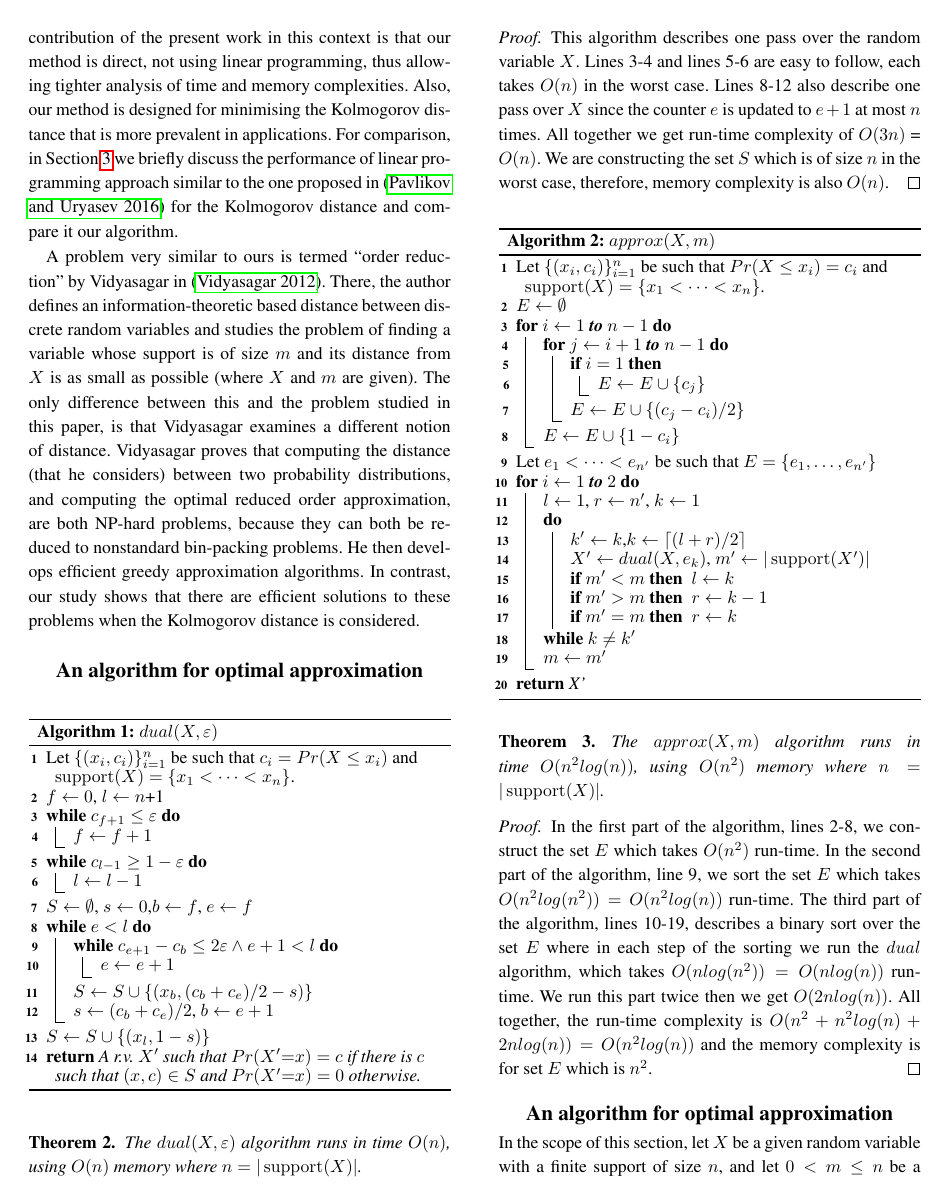
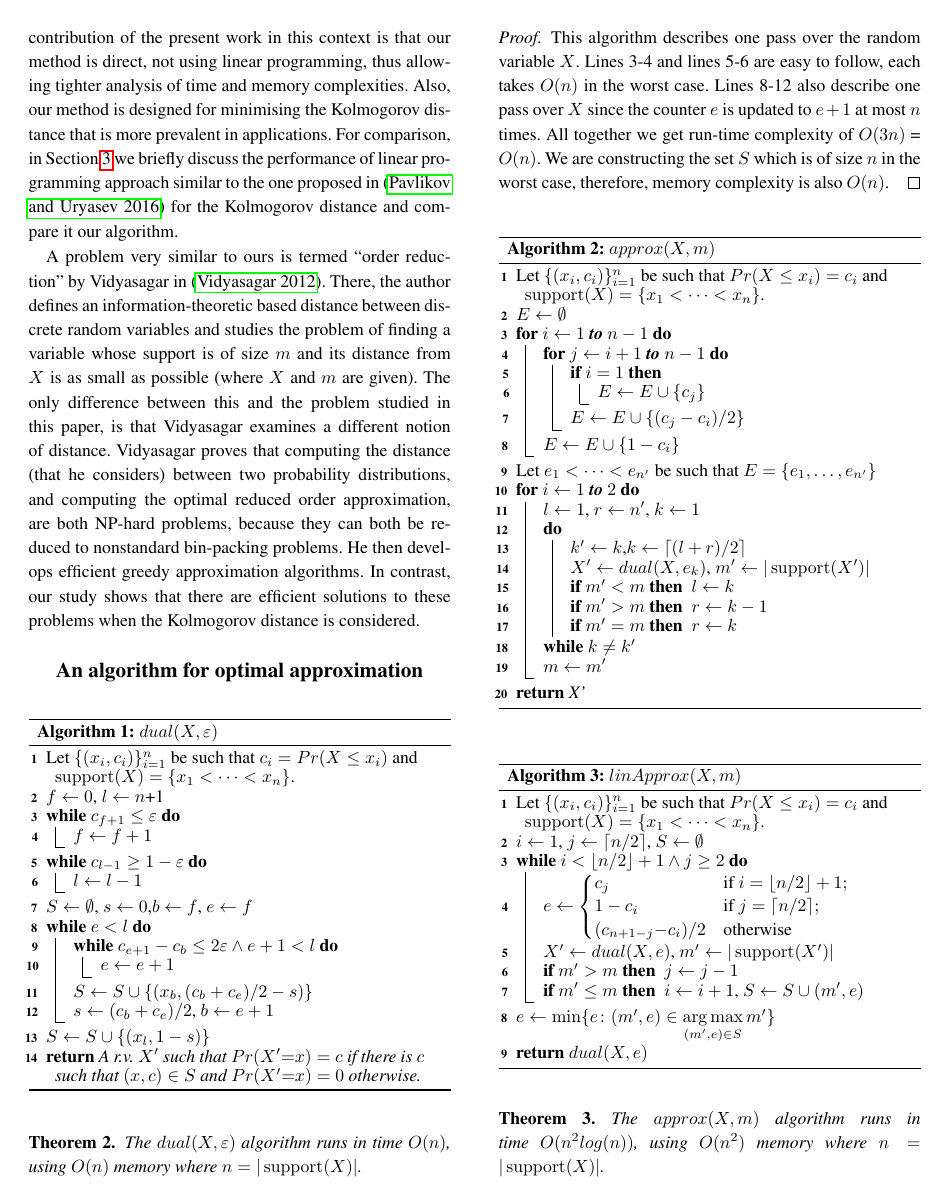
Before and after one commit to geraw/deadline-estimation-optimal, a LaTeX paper (Kolmogorov_Approx.tex): page 3 of 9. Compiled offline with pdfLaTeX.

Commit message:
Updates from ShareLaTeX

```diff
--- a/Kolmogorov_Approx.tex
+++ b/Kolmogorov_Approx.tex
@@ -193,12 +193,48 @@ A problem very similar to ours is termed ``order reduction'' by Vidyasagar in~\c
 	\label{alg:naive}
 \end{algorithm}
 
+\begin{algorithm}
+	\DontPrintSemicolon
+	Let $\{(x_i, c_i)\}_{i=1}^n$ be such that $Pr(X \leq x_i)=c_i$ and $\supp(X)=\{x_1 < \cdots < x_n\}$.\;
+    $i \gets 1$, $j \gets \lceil n/2 \rceil$, $S \gets \emptyset$\;
+
+	\While{$i < \lfloor n/2 \rfloor + 1 \wedge j \geq 2$}
+	{
+		$ e \gets \begin{cases}
+			c_j   & \text{if } i=\lfloor n/2 \rfloor+1; \\
+			1-c_i & \text{if } j=\lceil n/2 \rceil; \\
+			(c_{n+1-j} {-} c_i)/2  & \text{otherwise}
+		\end{cases}$\;
+
+
+		$X' \gets dual(X,e)$, $m' \gets |\supp(X')|$\;
+
+		\lIf {$m'  > m$}
+		{
+			$j \gets j - 1$
+		}
+		\lIf {$m' \leq m$} {
+			$i \gets i + 1$, $S \gets S \cup (m',e)$
+		}
+	}
+	$e \gets \min\{e\colon (m',e) \in \underset{(m',e)\in S}{\operatorname{arg\,max}}\, m'\}$\;
+	\Return{$dual(X,e)$}
+
+	\caption{$linApprox(X,m)$}
+	\label{alg:linear}
+\end{algorithm}
+
+
+
 \begin{theorem}\label{the:complexityDual}
 	The $approx(X,m)$ algorithm runs in time $O(n^2log(n))$, using $O(n^2)$ memory where $n=|\support(X)|$.
 \end{theorem}
 \begin{proof}
-	In the first part of the algorithm, lines 2-8, we construct the set $E$ which takes $O(n^2)$ run-time. In the second part of the algorithm, line 9, we sort the set $E$ which takes $O(n^2log(n^2)) = O(n^2log(n))$  run-time. The third part of the algorithm, lines 10-19, describes a binary sort over the set $E$ where in each step of the sorting we run the $dual$ algorithm, which takes $O(n log(n^2)) = O(n log(n))$ run-time. We run this part twice then we get $O(2n log(n))$. All together, the run-time complexity is $O(n^2+n^2log(n)+2n log(n)) = O(n^2log(n))$ and the memory complexity is for set $E$ which is $n^2$.
+	In the first part of the algorithm, lines 2-8, we construct the set $E$ which takes $O(n^2)$ run-time. In the second part of the algorithm, line 9, we sort the set $E$ which takes $O(n^2log(n^2)) = O(n^2log(n))$  run-time. The third part of the algorithm, lines 10-19, describes a binary sort over the set $E$ where in each step of the sorting we run the $dual$ algorithm, which takes $O(n log(n^2)) = O(n log(n))$ run-time. We run this part twice then we get $O(2n log(n))$. All together, the run-time complexity is $O(n^2+n^2log(n)+2n log(n)) = O(n^2log(n))$ and the memory complexity is for storing the set $E$ which is $O(n^2)$.
 \end{proof}
+
+
+
 
 %%%%%%%%%%%%%%%%%%%%%%%%%%%%%%%%%%%%%%%%%%%%%%%%%%%%%%%%%%%%%%%%%%%%%%%%%%%%%%%%%%%%%%%%%%%%
 \section{An algorithm for optimal approximation}\label{sec:alg}
```
